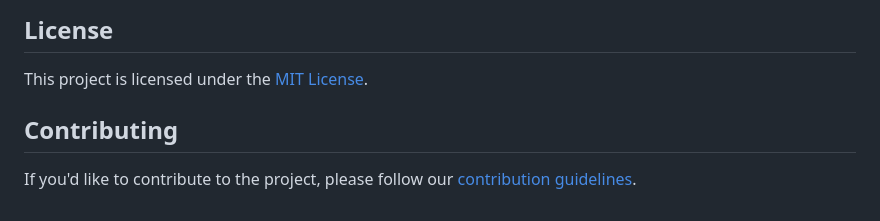
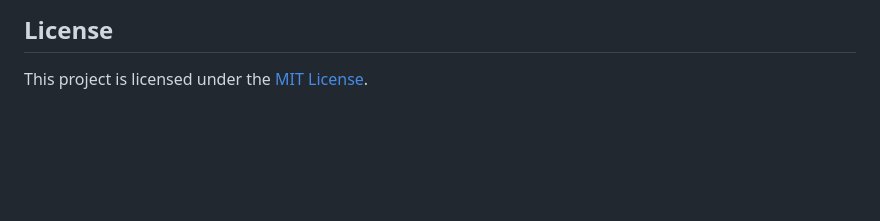
Before and after one commit to Vinoth82003/ChatGPT-Integration, a Markdown page: README.md, the part around the change. GitHub-like rendering; blank space fills up the shorter version.

Commit message:
removing contribution

```diff
--- a/README.md
+++ b/README.md
@@ -126,7 +126,3 @@ This web application is designed to assist users in troubleshooting mobile-relat
 ## License
 
 This project is licensed under the [MIT License](LICENSE).
-
-## Contributing
-
-If you'd like to contribute to the project, please follow our [contribution guidelines](CONTRIBUTING.md).
```
